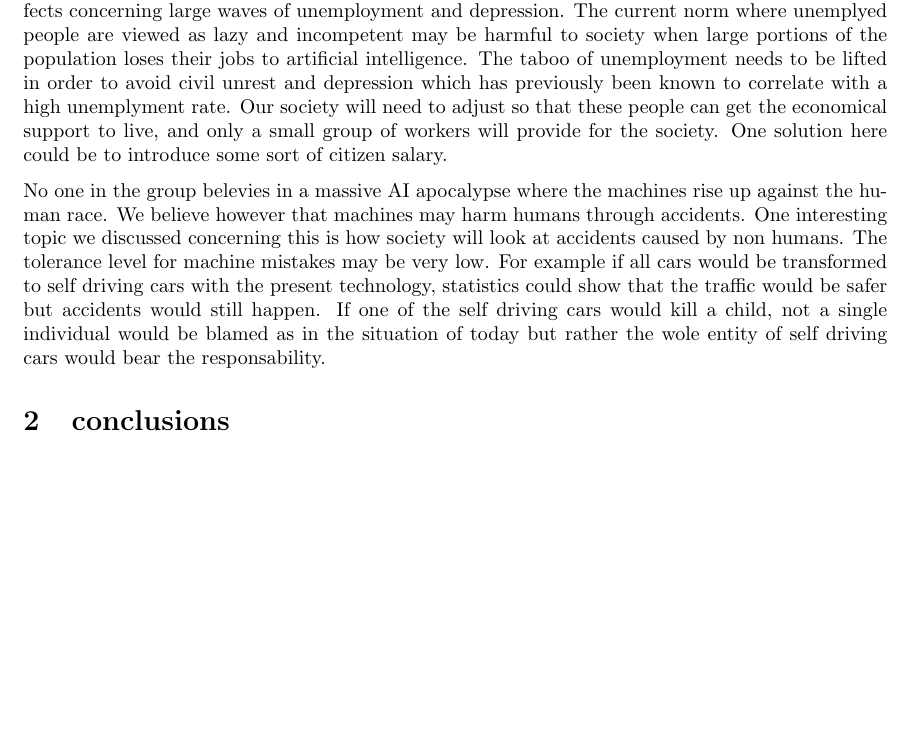
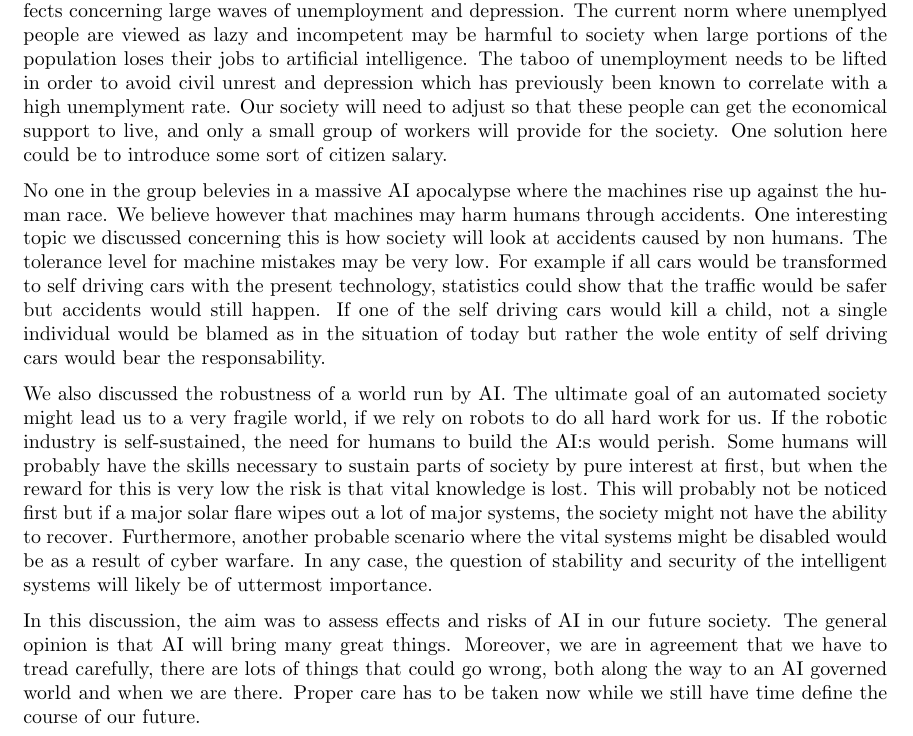
Before and after one commit to netrome/AIPro, a LaTeX document (Essay/essay_merge.tex): part of the page, cut so that both start at the same text, the shorter picture padded with empty space. Compiled offline with pdfLaTeX.

Commit message:
Yo yo yooo! Klara med discussioneeeehn. Dags att merga.

```diff
--- a/Essay/essay_merge.tex
+++ b/Essay/essay_merge.tex
@@ -19,7 +19,9 @@ All parties in this discussion agree that automation of the majority of the huma
 
 No one in the group belevies in a massive AI apocalypse where the machines rise up against the human race. We believe however that machines may harm humans through accidents. One interesting topic we discussed concerning this is how society will look at accidents caused by non humans. The tolerance level for machine mistakes may be very low. For example if all cars would be transformed to self driving cars with the present technology, statistics could show that the traffic would be safer but accidents would still happen. If one of the self driving cars would kill a child, not a single individual would be blamed as in the situation of today but rather the wole entity of self driving cars would bear the responsability.
 
+We also discussed the robustness of a world run by AI. The ultimate goal of an automated society might lead us to a very fragile world, if we rely on robots to do all hard work for us. If the robotic industry is self-sustained, the need for humans to build the AI:s would perish. Some humans will probably have the skills necessary to sustain parts of society by pure interest at first, but when the reward for this is very low the risk is that vital knowledge is lost. This will probably not be noticed first but if a major solar flare wipes out a lot of major systems, the society might not have the ability to recover. Furthermore, another probable scenario where the vital systems might be disabled would be as a result of cyber warfare. In any case, the question of stability and security of the intelligent systems will likely be of uttermost importance.
 
-\section{conclusions}
+In this discussion, the aim was to assess effects and risks of AI in our future society. The general opinion is that AI will bring many great things. Moreover, we are in agreement that we have to tread carefully, there are lots of things that could go wrong, both along the way to an AI governed world and when we are there. Proper care has to be taken now while we still have time define the course of our future.
+
 
 \end{document}
```
Also changed, not shown: 1 other file.
